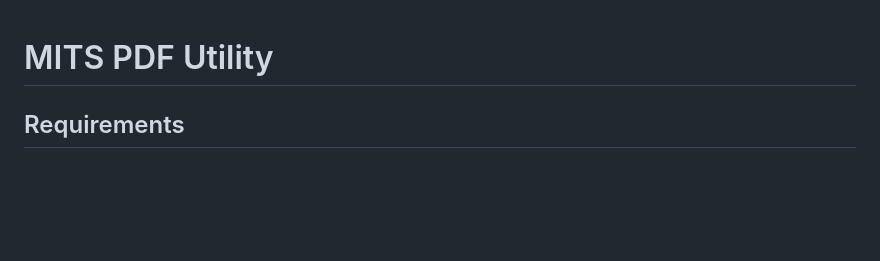
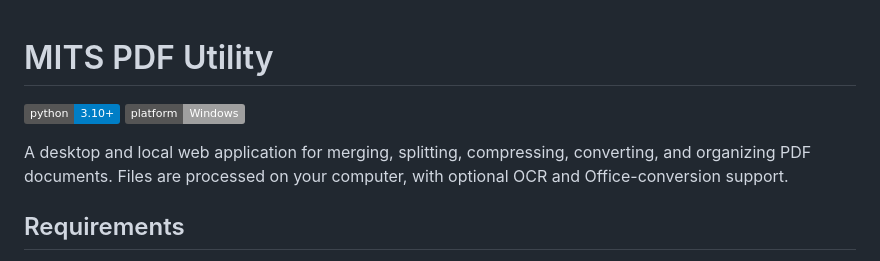
Before and after one commit to ajaykumarbais2005-hash/PDF-Tools, a Markdown page: README.md, the part around the change. Drawn GitHub-style; badges without logos; blank space fills up the shorter version.

Commit message:
docs: add project overview and badges
Co-authored-by: Copilot <223556219+Copilot@users.noreply.github.com>

```diff
--- a/README.md
+++ b/README.md
@@ -1,4 +1,11 @@
 # MITS PDF Utility
+
+[![Python 3.10+](https://img.shields.io/badge/python-3.10%2B-blue)](https://www.python.org/)
+[![Platform: Windows](https://img.shields.io/badge/platform-Windows-lightgrey)](https://www.microsoft.com/windows)
+
+A desktop and local web application for merging, splitting, compressing, converting,
+and organizing PDF documents. Files are processed on your computer, with optional
+OCR and Office-conversion support.
 
 ## Requirements
 
```
